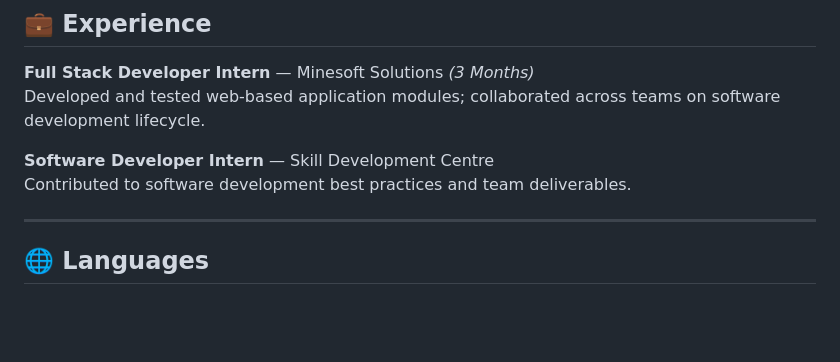
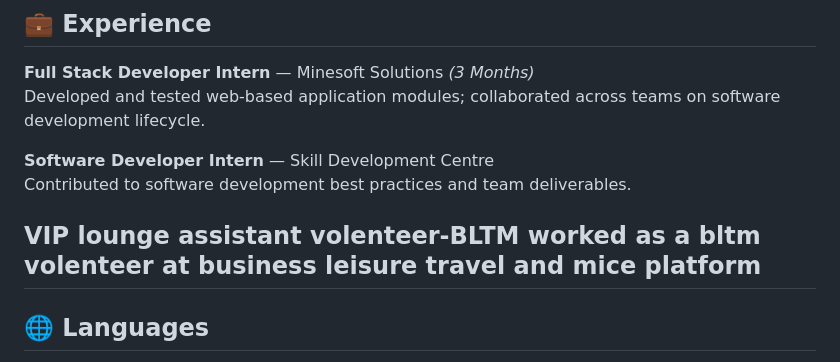
Before and after one commit to bhuvana2010/achala-bhuvana-singh, a Markdown page: README.md, the part around the change. Rendered like a GitHub page; blank space fills up the shorter version.

Commit message:
Update README with volunteer experience
Added volunteer experience as a VIP lounge assistant.

```diff
--- a/README.md
+++ b/README.md
@@ -66,6 +66,8 @@ Developed and tested web-based application modules; collaborated across teams on
 **Software Developer Intern** — Skill Development Centre
 Contributed to software development best practices and team deliverables.
 
+**VIP lounge assistant volenteer**-BLTM
+worked as a bltm volenteer at business leisure travel and mice platform
 ---
 
 ## 🌐 Languages
```
